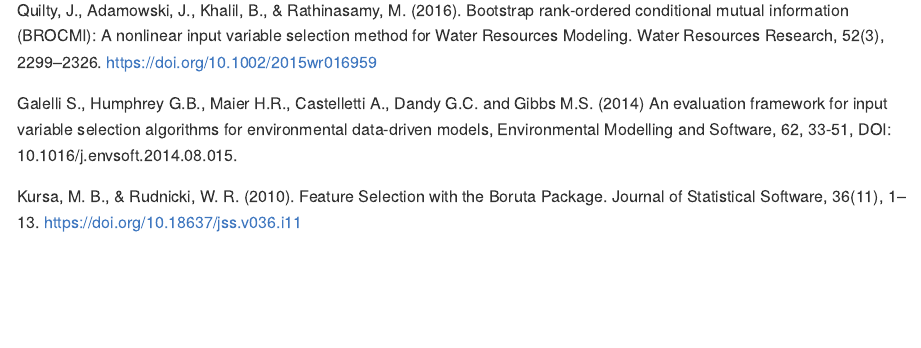
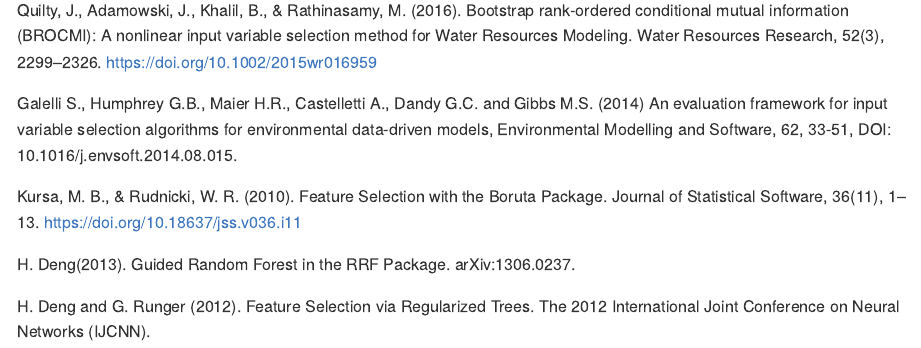
Before and after one commit to johnswyou/hydroIVS, an R Markdown document (README.Rmd): the page in a window 1100 px wide, from 1340 px down. The pictures show the output file README.md that the author committed with the source, drawn offline in the style of GitHub.

Commit message:
Update README

```diff
--- a/README.Rmd
+++ b/README.Rmd
@@ -61,3 +61,8 @@
 Galelli S., Humphrey G.B., Maier H.R., Castelletti A., Dandy G.C. and Gibbs M.S. (2014) An evaluation framework for input variable selection algorithms for environmental data-driven models, Environmental Modelling and Software, 62, 33-51, DOI: 10.1016/j.envsoft.2014.08.015.
 
 Kursa, M. B., & Rudnicki, W. R. (2010). Feature Selection with the Boruta Package. Journal of Statistical Software, 36(11), 1–13. https://doi.org/10.18637/jss.v036.i11
+
+H. Deng(2013). Guided Random Forest in the RRF Package.
+arXiv:1306.0237.
+
+H. Deng and G. Runger (2012). Feature Selection via Regularized Trees. The 2012 International Joint Conference on Neural Networks (IJCNN).
```
Also changed, not shown: README.md.
